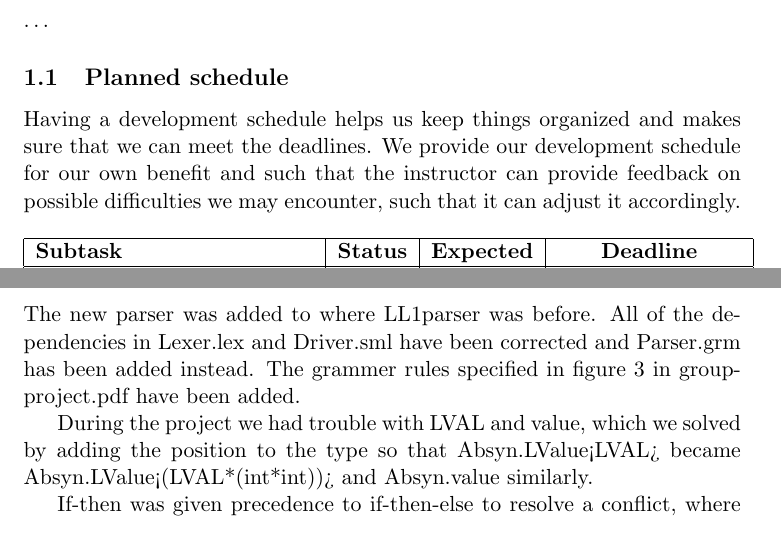
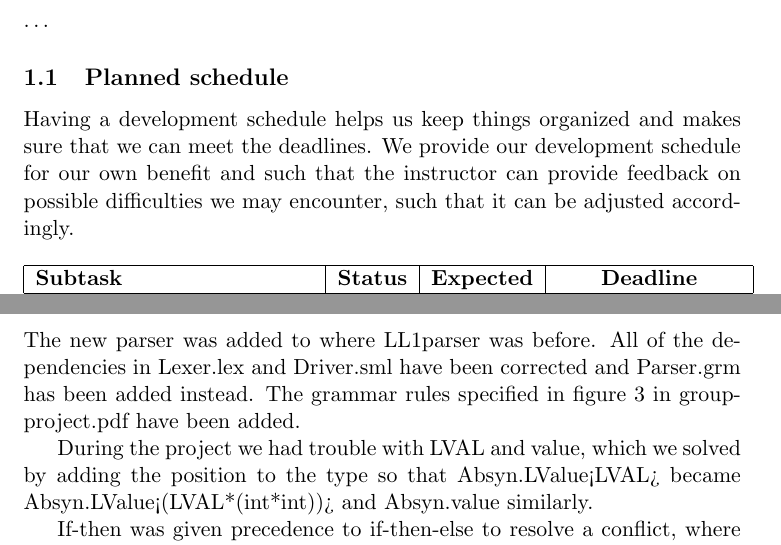
Before and after one commit to CasperBHansen/OV, a LaTeX paper (G/milestone.tex): two parts of page 2 of 3, joined at a grey line, cut so that both start at the same text. Compiled offline with pdfLaTeX.

Commit message:
typos fix'd

```diff
--- a/G/milestone.tex
+++ b/G/milestone.tex
@@ -49,7 +49,7 @@ Each subtask will be addressed in its own subsection of the document.
 Having a development schedule helps us keep things organized and makes sure
 that we can meet the deadlines. We provide our development schedule for our
 own benefit and such that the instructor can provide feedback on possible
-difficulties we may encounter, such that it can adjust it accordingly.
+difficulties we may encounter, such that it can be  adjusted accordingly.
 \begin{figure}[H]
 	\centering
 	\begin{tabular}{|l|c|c|c|}
@@ -73,7 +73,7 @@ This section discusses the advancements, we have made in the above tasks.
 \subsection{Parser}
 The new parser was added to where LL1parser was before.
 All of the dependencies in Lexer.lex and Driver.sml have been corrected and Parser.grm has been added instead.
-The grammer rules specified in figure 3 in groupproject.pdf have been added.
+The grammar rules specified in figure 3 in groupproject.pdf have been added.
 
 During the project we had trouble with LVAL and value, which we solved by adding the position to the type
 so that Absyn.LValue<LVAL> became Absyn.LValue<(LVAL*(int*int))> and Absyn.value similarly.
```
